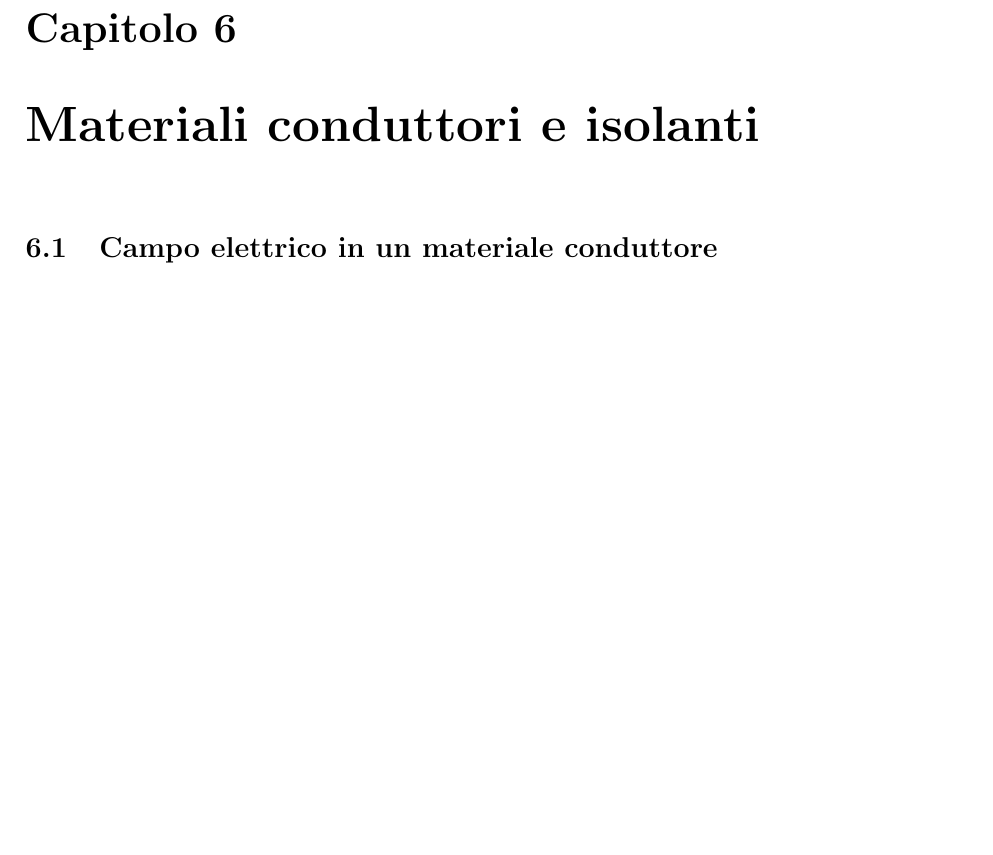
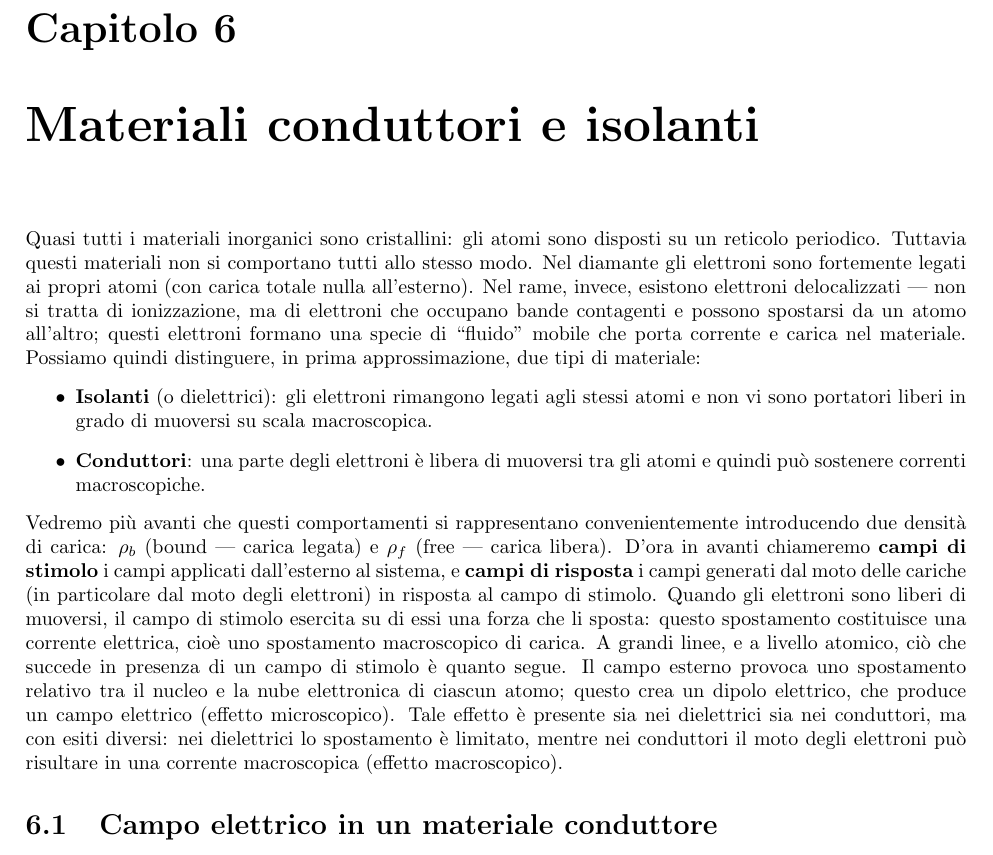
Before and after one commit to Its-mics/elettro, a LaTeX book (main.tex): part of page 29 of 55, cut so that both start at the same text, the shorter picture padded with empty space. Compiled offline with pdfLaTeX.

Commit message:
Conduttori da aggiungere elettroni valenza e core e il dio cane

```diff
--- a/main.tex
+++ b/main.tex
@@ -845,6 +846,18 @@ Infine, una nota sul principio di sovrapposizione: poiché l'energia è quadrati
 \section{Esempi}
 
 \chapter{Materiali conduttori e isolanti}
+Quasi tutti i materiali inorganici sono cristallini: gli atomi sono disposti su un reticolo periodico. Tuttavia questi materiali non si comportano tutti allo stesso modo. Nel diamante gli elettroni sono fortemente legati ai propri atomi (con carica totale nulla all'esterno). Nel rame, invece, esistono elettroni delocalizzati — non si tratta di ionizzazione, ma di elettroni che occupano bande contagenti e possono spostarsi da un atomo all'altro; questi elettroni formano una specie di ``fluido'' mobile che porta corrente e carica nel materiale.
+Possiamo quindi distinguere, in prima approssimazione, due tipi di materiale:
+\begin{itemize}
+  \item \textbf{Isolanti} (o dielettrici): gli elettroni rimangono legati agli stessi atomi e non vi sono portatori liberi in grado di muoversi su scala macroscopica.
+  \item \textbf{Conduttori}: una parte degli elettroni è libera di muoversi tra gli atomi e quindi può sostenere correnti macroscopiche.
+\end{itemize}
+Vedremo più avanti che questi comportamenti si rappresentano convenientemente introducendo due densità di carica: \(\rho_b\) (bound — carica legata) e \(\rho_f\) (free — carica libera).
+D'ora in avanti chiameremo \textbf{campi di stimolo} i campi applicati dall'esterno al sistema, e \textbf{campi di risposta} i campi generati dal moto delle cariche (in particolare dal moto degli elettroni) in risposta al campo di stimolo.
+Quando gli elettroni sono liberi di muoversi, il campo di stimolo esercita su di essi una forza che li sposta: questo spostamento costituisce una corrente elettrica, cioè uno spostamento macroscopico di carica.
+A grandi linee, e a livello atomico, ciò che succede in presenza di un campo di stimolo è quanto segue. Il campo esterno provoca uno spostamento relativo tra il nucleo e la nube elettronica di ciascun atomo; questo crea un dipolo elettrico, che produce un campo elettrico (effetto microscopico). Tale effetto è presente sia nei dielettrici sia nei conduttori, ma con esiti diversi: nei dielettrici lo spostamento è limitato, mentre nei conduttori il moto degli elettroni può risultare in una corrente macroscopica (effetto macroscopico).
+
+
 \section{Campo elettrico in un materiale conduttore}
 \section{Capacit\`a e condensatori}
 \subsection{Condensatore all'infinito}
```
Also changed, not shown: main.pdf, main.tex (1 more changed lines), 3 other files.
